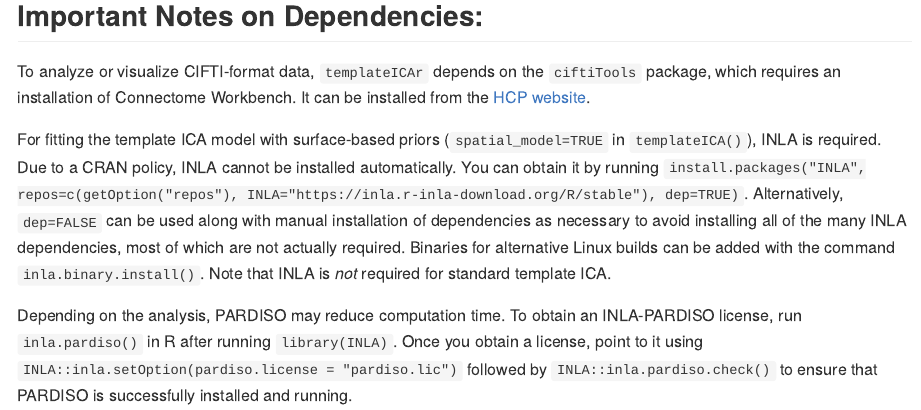
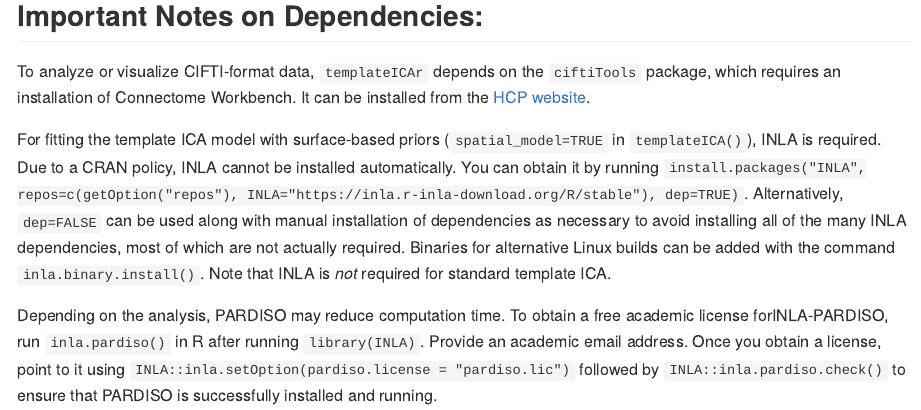
Before and after one commit to mandymejia/templateICAr, an R Markdown document (README.Rmd): the page in a window 1100 px wide, from 1040 px down. The pictures show the output file README.md that the author committed with the source, drawn offline in the style of GitHub; badge pictures from the web are left out.

Commit message:
slight improvement to PARDISo info

```diff
--- a/README.Rmd
+++ b/README.Rmd
@@ -71,9 +71,9 @@ most of which are not actually required. Binaries for alternative Linux builds
 can be added with the command `inla.binary.install()`. Note that INLA is _not_
 required for standard template ICA.
 
-Depending on the analysis, PARDISO may reduce computation time. To obtain an
-INLA-PARDISO license, run `inla.pardiso()` in R after running `library(INLA)`.
-Once you obtain a license, point to it using
-`INLA::inla.setOption(pardiso.license = "pardiso.lic")` followed by
-`INLA::inla.pardiso.check()` to ensure that PARDISO is successfully
+Depending on the analysis, PARDISO may reduce computation time. To obtain a free
+academic license forINLA-PARDISO, run `inla.pardiso()` in R after running
+`library(INLA)`. Provide an academic email address. Once you obtain a license,
+point to it using `INLA::inla.setOption(pardiso.license = "pardiso.lic")`
+followed by `INLA::inla.pardiso.check()` to ensure that PARDISO is successfully
 installed and running.
```
Also changed, not shown: README.md.
